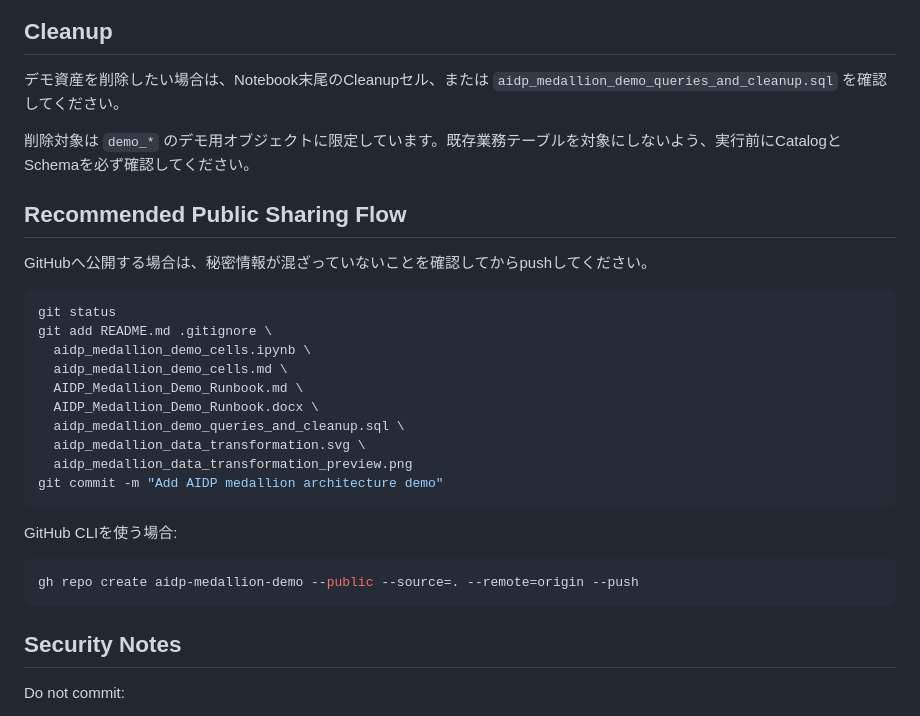
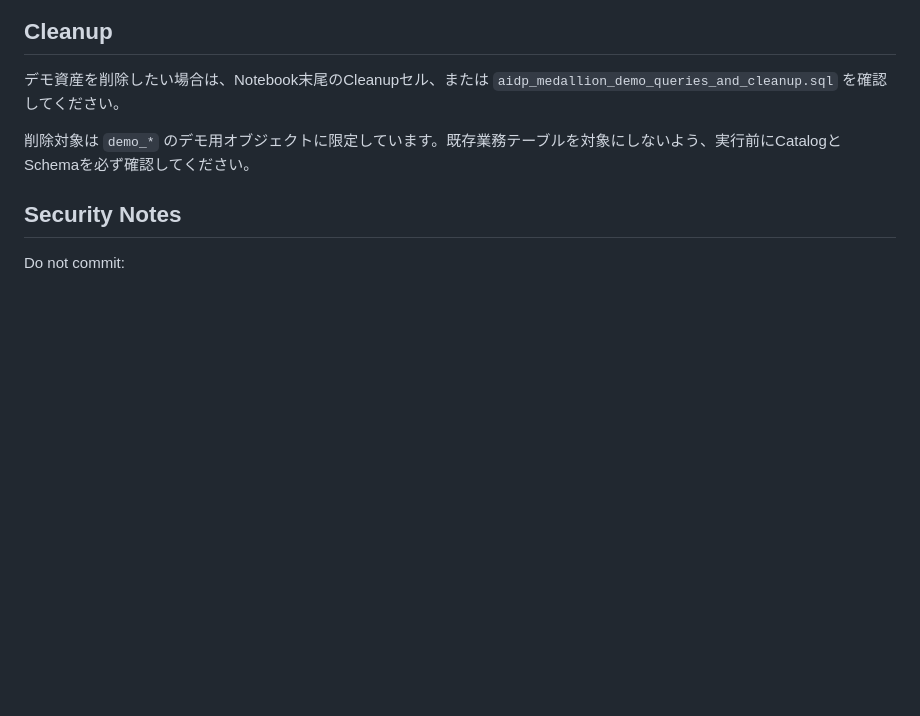
Before and after one commit to shunsuke2828/aidp-medallion-demo, a Markdown page: README.md, the part around the change. GitHub-like rendering; blank space fills up the shorter version.

Commit message:
Remove public sharing flow from README

````diff
--- a/README.md
+++ b/README.md
@@ -265,29 +265,6 @@ Optional chartsセルは、`matplotlib` がない場合も表形式の集計結
 
 削除対象は `demo_*` のデモ用オブジェクトに限定しています。既存業務テーブルを対象にしないよう、実行前にCatalogとSchemaを必ず確認してください。
 
-## Recommended Public Sharing Flow
-
-GitHubへ公開する場合は、秘密情報が混ざっていないことを確認してからpushしてください。
-
-```bash
-git status
-git add README.md .gitignore \
-  aidp_medallion_demo_cells.ipynb \
-  aidp_medallion_demo_cells.md \
-  AIDP_Medallion_Demo_Runbook.md \
-  AIDP_Medallion_Demo_Runbook.docx \
-  aidp_medallion_demo_queries_and_cleanup.sql \
-  aidp_medallion_data_transformation.svg \
-  aidp_medallion_data_transformation_preview.png
-git commit -m "Add AIDP medallion architecture demo"
-```
-
-GitHub CLIを使う場合:
-
-```bash
-gh repo create aidp-medallion-demo --public --source=. --remote=origin --push
-```
-
 ## Security Notes
 
 Do not commit:
````
